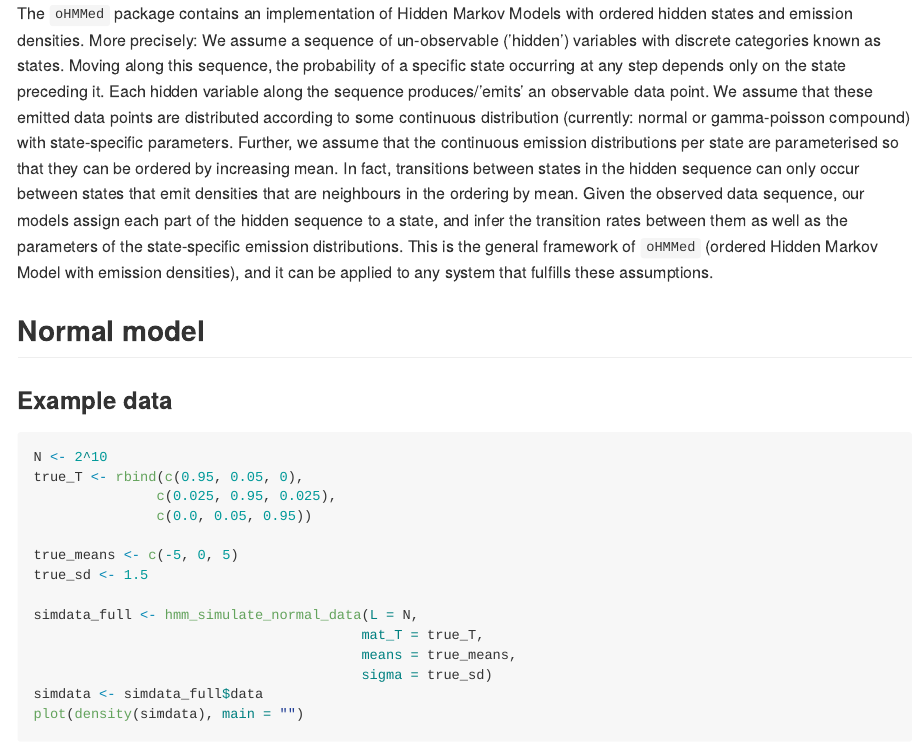
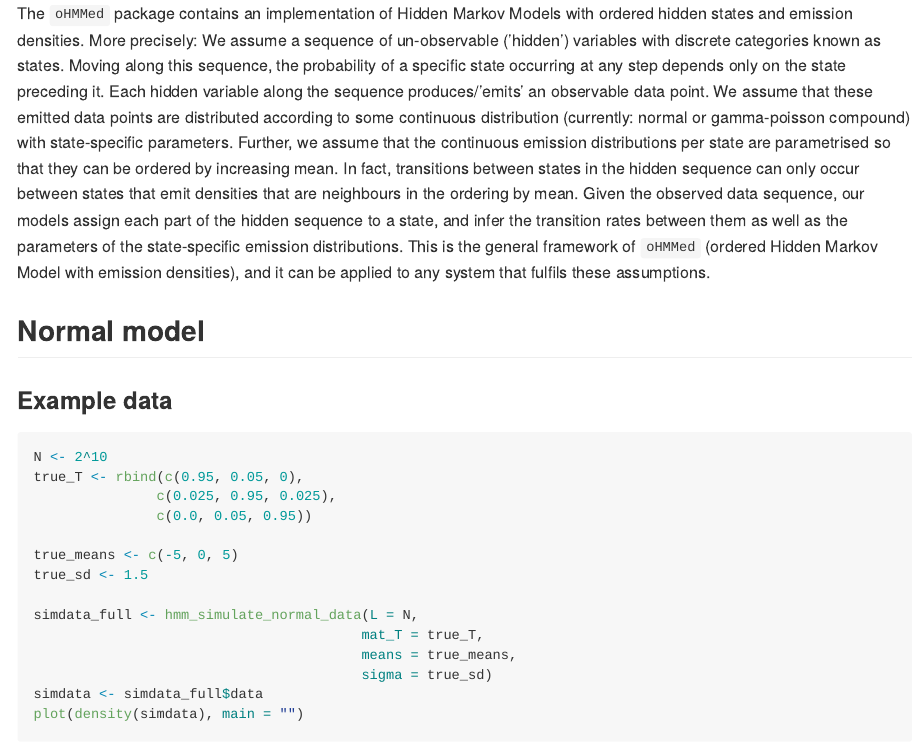
Before and after one commit to LynetteCaitlin/oHMMed, an R Markdown document (vignettes/oHMMed.Rmd): the page in a window 1100 px wide, from its top. Rendered offline with R 4.5, knitr and Pandoc, with nearby package versions; code that draws random numbers runs with fixed seeds of ours; some code elsewhere in the file could not run offline.

Commit message:
Update documentation

```diff
--- a/vignettes/oHMMed.Rmd
+++ b/vignettes/oHMMed.Rmd
@@ -2,7 +2,7 @@
 output: github_document
 ---
 
-The `oHMMed` package contains an implementation of Hidden Markov Models with ordered hidden states and emission densities. More precisely: We assume a sequence of un-observable (’hidden’) variables with discrete categories known as states. Moving along this sequence, the probability of a specific state occurring at any step depends only on the state preceding it. Each hidden variable along the sequence produces/’emits’ an observable data point. We assume that these emitted data points are distributed according to some continuous distribution (currently: normal or gamma-poisson compound) with state-specific parameters. Further, we assume that the continuous emission distributions per state are parameterised so that they can be ordered by increasing mean. In fact, transitions between states in the hidden sequence can only occur between states that emit densities that are neighbours in the ordering by mean. Given the observed data sequence, our models assign each part of the hidden sequence to a state, and infer the transition rates between them as well as the parameters of the state-specific emission distributions. This is the general framework of `oHMMed` (ordered Hidden Markov Model with emission densities), and it can be applied to any system that fulfills these assumptions.
+The `oHMMed` package contains an implementation of Hidden Markov Models with ordered hidden states and emission densities. More precisely: We assume a sequence of un-observable (’hidden’) variables with discrete categories known as states. Moving along this sequence, the probability of a specific state occurring at any step depends only on the state preceding it. Each hidden variable along the sequence produces/’emits’ an observable data point. We assume that these emitted data points are distributed according to some continuous distribution (currently: normal or gamma-poisson compound) with state-specific parameters. Further, we assume that the continuous emission distributions per state are parametrised so that they can be ordered by increasing mean. In fact, transitions between states in the hidden sequence can only occur between states that emit densities that are neighbours in the ordering by mean. Given the observed data sequence, our models assign each part of the hidden sequence to a state, and infer the transition rates between them as well as the parameters of the state-specific emission distributions. This is the general framework of `oHMMed` (ordered Hidden Markov Model with emission densities), and it can be applied to any system that fulfils these assumptions.
 
 
 ## Normal model
```
Also changed, not shown: INDEX.md, docs/pkgdown.yml, 77 other files.
